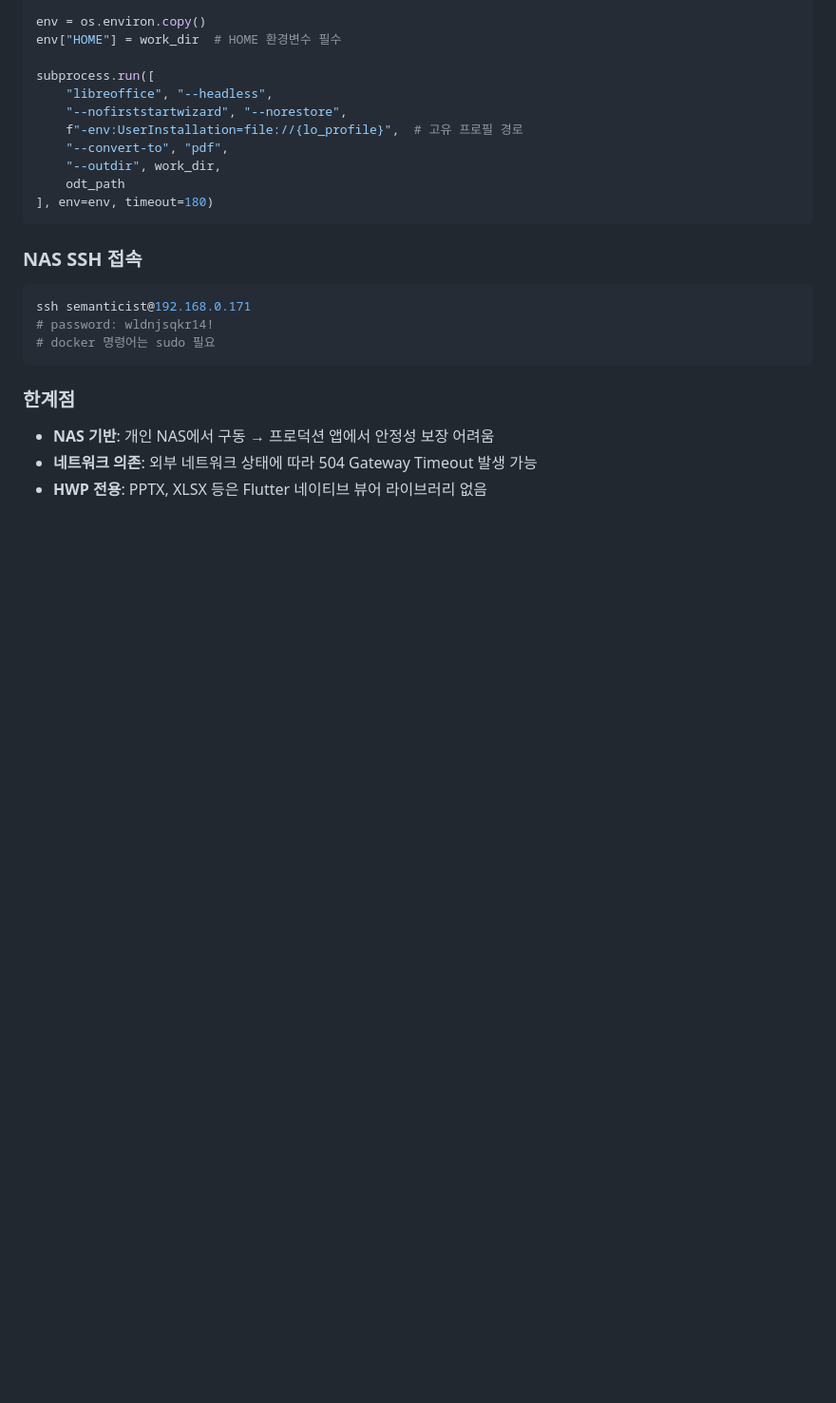
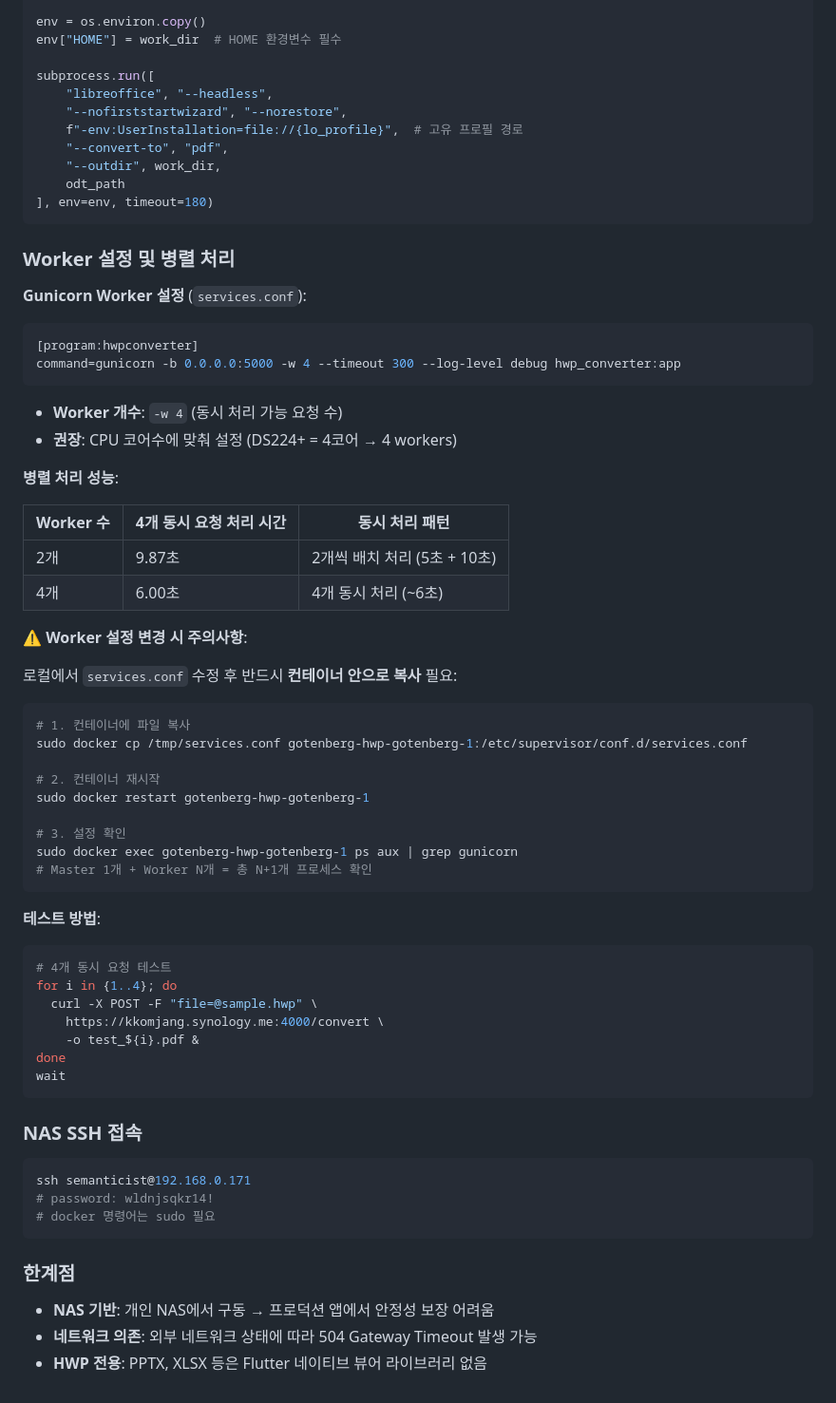
Before and after one commit to semanticist21/until-the-home, a Markdown page: AGENTS.md, the part around the change. Shown at 95% size. GitHub-like rendering; blank space fills up the shorter version.

Commit message:
docs: add worker configuration and parallel processing info
- Document gunicorn worker settings (-w 4)
- Add parallel processing performance comparison
- Document critical issue: must copy services.conf to container
- Include test method for concurrent requests

Co-Authored-By: Claude Sonnet 4.5 <noreply@anthropic.com>

````diff
--- a/AGENTS.md
+++ b/AGENTS.md
@@ -174,6 +174,53 @@ subprocess.run([
 ], env=env, timeout=180)
 ```
 
+### Worker 설정 및 병렬 처리
+
+**Gunicorn Worker 설정** (`services.conf`):
+
+```ini
+[program:hwpconverter]
+command=gunicorn -b 0.0.0.0:5000 -w 4 --timeout 300 --log-level debug hwp_converter:app
+```
+
+- **Worker 개수**: `-w 4` (동시 처리 가능 요청 수)
+- **권장**: CPU 코어수에 맞춰 설정 (DS224+ = 4코어 → 4 workers)
+
+**병렬 처리 성능**:
+
+| Worker 수 | 4개 동시 요청 처리 시간 | 동시 처리 패턴 |
+|-----------|-------------------------|---------------|
+| 2개 | 9.87초 | 2개씩 배치 처리 (5초 + 10초) |
+| 4개 | 6.00초 | 4개 동시 처리 (~6초) |
+
+**⚠️ Worker 설정 변경 시 주의사항**:
+
+로컬에서 `services.conf` 수정 후 반드시 **컨테이너 안으로 복사** 필요:
+
+```bash
+# 1. 컨테이너에 파일 복사
+sudo docker cp /tmp/services.conf gotenberg-hwp-gotenberg-1:/etc/supervisor/conf.d/services.conf
+
+# 2. 컨테이너 재시작
+sudo docker restart gotenberg-hwp-gotenberg-1
+
+# 3. 설정 확인
+sudo docker exec gotenberg-hwp-gotenberg-1 ps aux | grep gunicorn
+# Master 1개 + Worker N개 = 총 N+1개 프로세스 확인
+```
+
+**테스트 방법**:
+
+```bash
+# 4개 동시 요청 테스트
+for i in {1..4}; do
+  curl -X POST -F "file=@sample.hwp" \
+    https://kkomjang.synology.me:4000/convert \
+    -o test_${i}.pdf &
+done
+wait
+```
+
 ### NAS SSH 접속
 
 ```bash
````
